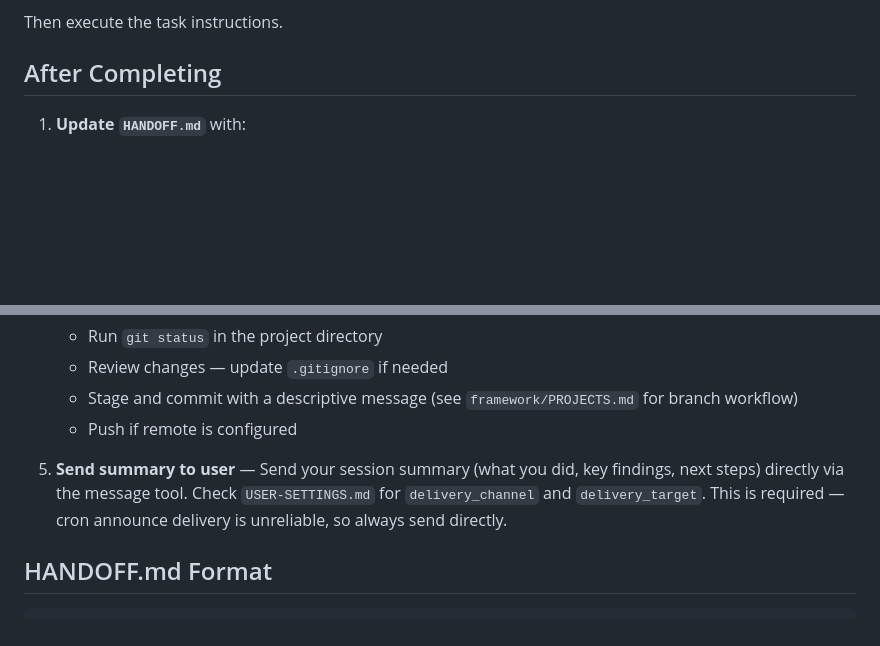
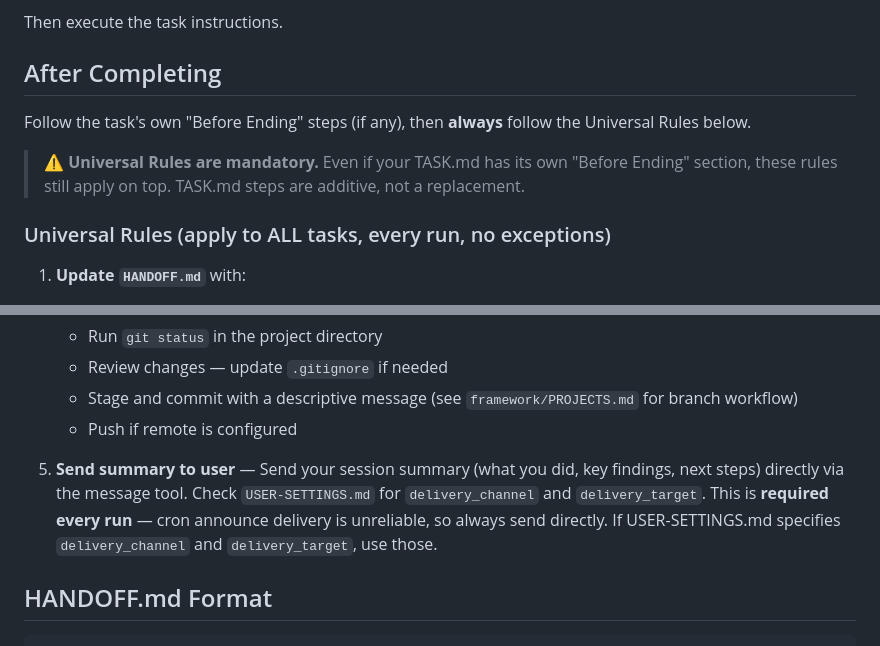
Before and after one commit to RGPankO/openclaw-framework, a Markdown page: TASKS/README.md, 2 parts joined by grey strips. Drawn GitHub-style; blank space fills up the shorter version.

Commit message:
Universal Rules: make README.md rules mandatory and additive to TASK.md
- README.md: Added Universal Rules header + explanation that rules apply
  on top of any TASK.md 'Before Ending' section
- README.md: Expanded step 5 wording (required every run, USER-SETTINGS ref)
- EXAMPLE/TASK.md: Added note pointing to Universal Rules after step 5

```diff
--- a/TASKS/README.md
+++ b/TASKS/README.md
@@ -29,6 +29,12 @@ Then execute the task instructions.
 
 ## After Completing
 
+Follow the task's own "Before Ending" steps (if any), then **always** follow the Universal Rules below.
+
+> ⚠️ **Universal Rules are mandatory.** Even if your TASK.md has its own "Before Ending" section, these rules still apply on top. TASK.md steps are additive, not a replacement.
+
+### Universal Rules (apply to ALL tasks, every run, no exceptions)
+
 1. **Update `HANDOFF.md`** with:
    - Current state and advice for next run
    - **REMOVE completed tasks entirely** — done = delete the line, don't strikethrough or mark ✅
@@ -50,7 +56,7 @@ Then execute the task instructions.
    - Stage and commit with a descriptive message (see `framework/PROJECTS.md` for branch workflow)
    - Push if remote is configured
 
-5. **Send summary to user** — Send your session summary (what you did, key findings, next steps) directly via the message tool. Check `USER-SETTINGS.md` for `delivery_channel` and `delivery_target`. This is required — cron announce delivery is unreliable, so always send directly.
+5. **Send summary to user** — Send your session summary (what you did, key findings, next steps) directly via the message tool. Check `USER-SETTINGS.md` for `delivery_channel` and `delivery_target`. This is **required every run** — cron announce delivery is unreliable, so always send directly. If USER-SETTINGS.md specifies `delivery_channel` and `delivery_target`, use those.
 
 ## HANDOFF.md Format
 
```
Also changed, not shown: TASKS/EXAMPLE/TASK.md (+2 -0 lines).
